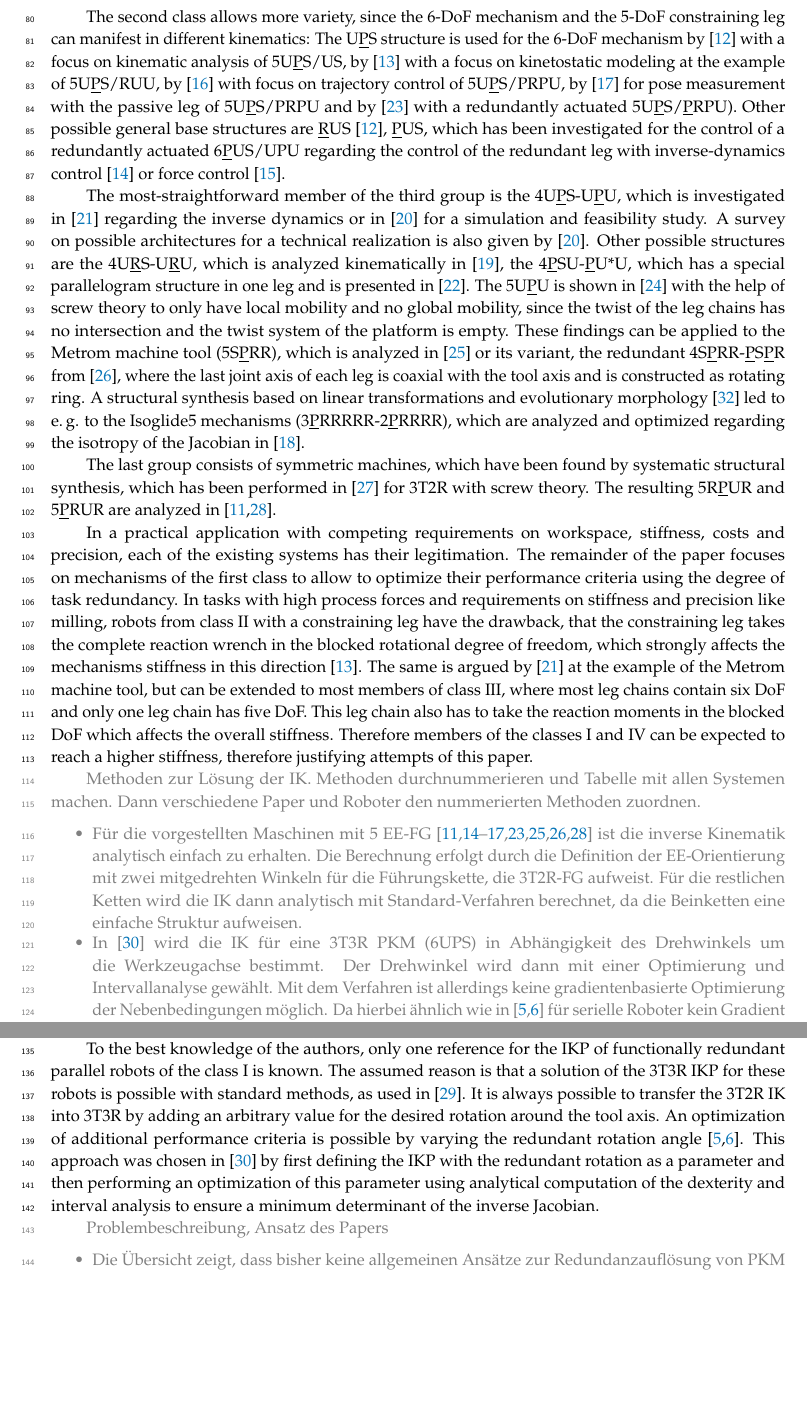
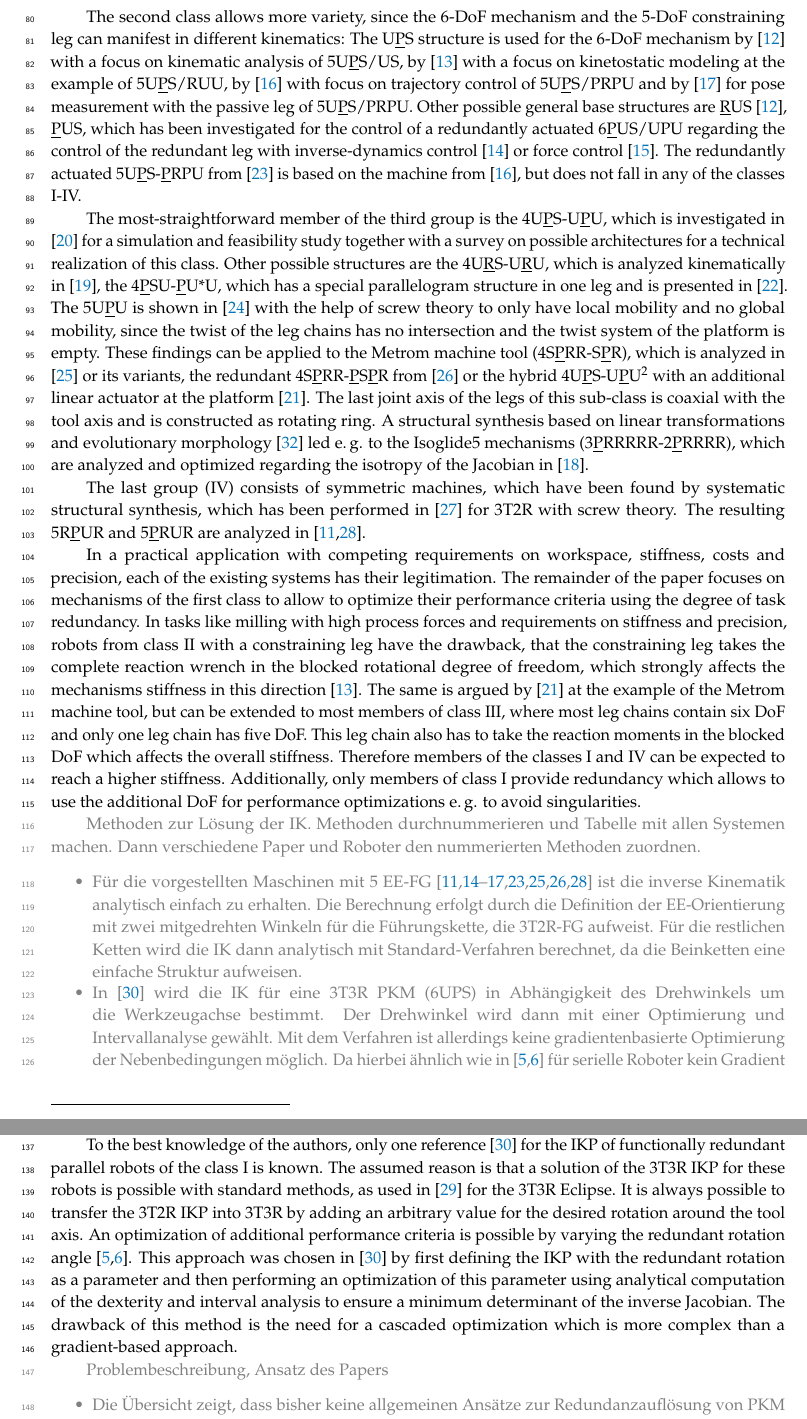
Before and after one commit to SchapplM/robsynth-paper_mdpirobotics2019, a LaTeX paper (pkmmdl_paper.tex): two parts of pages 3 and 4 of 20, joined at a grey line, cut so that both start at the same text, the shorter picture padded with empty space. Compiled offline with pdfLaTeX.

Commit message:
Korrekturen Stand der Technik

```diff
--- a/pkmmdl_paper.tex
+++ b/pkmmdl_paper.tex
@@ -200,25 +200,27 @@ Examples for the first class are hexapods\footnote{The joint structure is denote
 Any other parallel robot with full mobility (see e.\,g. \cite{Merlet2006,Gogu2008,Zhang2009}) may be used as well.
 
 The second class allows more variety, since the 6-DoF mechanism and the 5-DoF constraining leg can manifest in different kinematics:
-The U\underline{P}S structure is used for the 6-DoF mechanism by \cite{WangGos1997} with a focus on kinematic analysis of 5U\underline{P}S/US, by \cite{ZhangGos2001}  with a focus on kinetostatic modeling at the example of 5U\underline{P}S/RUU, by \cite{ZhengGaoZha2005} with focus on trajectory control of 5U\underline{P}S/PRPU, by \cite{GaoSunZha2004} for pose measurement with the passive leg of 5U\underline{P}S/PRPU and by \cite{ChengWanZha2008} with a redundantly actuated 5U\underline{P}S/\underline{P}RPU).
+The U\underline{P}S structure is used for the 6-DoF mechanism by \cite{WangGos1997} with a focus on kinematic analysis of 5U\underline{P}S/US, by \cite{ZhangGos2001}  with a focus on kinetostatic modeling at the example of 5U\underline{P}S/RUU, by \cite{ZhengGaoZha2005} with focus on trajectory control of 5U\underline{P}S/PRPU and by \cite{GaoSunZha2004} for pose measurement with the passive leg of 5U\underline{P}S/PRPU.
 Other possible general base structures are \underline{R}US \cite{WangGos1997}, \underline{P}US, which has been investigated for the control of a redundantly actuated 6\underline{P}US/UPU regarding the control of the redundant leg with inverse-dynamics control \cite{LiuXuYaoXu2015} or force control \cite{WenQinZhaLam2016}.
-
-The most-straightforward member of the third group is the 4U\underline{P}S-U\underline{P}U, which is investigated in \cite{LinLiYanZha2013} regarding the inverse dynamics or in \cite{MbarekNefCor2005} for a simulation and feasibility study.
-A survey on possible architectures for a technical realization is also given by \cite{MbarekNefCor2005}.
+The redundantly actuated 5U\underline{P}S-\underline{P}RPU from \cite{ChengWanZha2008} is based on the machine from \cite{ZhengGaoZha2005}, but does not fall in any of the classes I-IV.
+
+The most-straightforward member of the third group is the 4U\underline{P}S-U\underline{P}U, which is investigated in \cite{MbarekNefCor2005} for a simulation and feasibility study together with a survey on possible architectures for a technical realization of this class.
 Other possible structures are the 4U\underline{R}S-U\underline{R}U, which is analyzed kinematically in \cite{SchreiberGos2003}, the 4\underline{P}SU-\underline{P}U*U, which has a special parallelogram structure in one leg and is presented in \cite{GaoPenZhaLi2006}.
 The 5U\underline{P}U is shown in \cite{HuangLi2002} with the help of screw theory to only have local mobility and no global mobility, since the twist of the leg chains has no intersection and the twist system of the platform is empty.
-These findings can be applied to the Metrom machine tool (5S\underline{P}RR), which is analyzed in \cite{BaerWei2006} or its variant, the redundant 4S\underline{P}RR-\underline{P}S\underline{P}R from \cite{AlaghebandMahMilBen2015}, where the last joint axis of each leg is coaxial with the tool axis and is constructed as rotating ring.
-A structural synthesis based on linear transformations and evolutionary morphology \cite{Gogu2008} led to e.\,g. to the Isoglide5 mechanisms (3\underline{P}RRRRR-2\underline{P}RRRR), which are analyzed and optimized regarding the isotropy of the Jacobian in \cite{Gogu2006}.
-
-The last group consists of symmetric machines, which have been found by systematic structural synthesis, which has been performed in \cite{KongGos2005} for 3T2R with screw theory.
+These findings can be applied to the Metrom machine tool (4S\underline{P}RR-S\underline{P}R), which is analyzed in \cite{BaerWei2006} or its variants, the redundant 4S\underline{P}RR-\underline{P}S\underline{P}R from \cite{AlaghebandMahMilBen2015} or the hybrid 4U\underline{P}S-U\underline{P}U\footnote{The machine is termed ``4URHU-1URHR'' by the authors, where the rotational part of the helical joints is actuated.} with an additional linear actuator at the platform \cite{LinLiYanZha2013}.
+The last joint axis of the legs of this sub-class is coaxial with the tool axis and is constructed as rotating ring.
+A structural synthesis based on linear transformations and evolutionary morphology \cite{Gogu2008} led e.\,g. to the Isoglide5 mechanisms (3\underline{P}RRRRR-2\underline{P}RRRR), which are analyzed and optimized regarding the isotropy of the Jacobian in \cite{Gogu2006}.
+
+The last group (IV) consists of symmetric machines, which have been found by systematic structural synthesis, which has been performed in \cite{KongGos2005} for 3T2R with screw theory.
 The resulting 5R\underline{P}UR and 5\underline{P}RUR are analyzed in \cite{Tale-MasoulehGos2011,Tale-MasoulehSaaGosTag2010}.
 
 In a practical application with competing requirements on workspace, stiffness, costs and precision, each of the existing systems has their legitimation.
 The remainder of the paper focuses on mechanisms of the first class to allow to optimize their performance criteria using the degree of task redundancy.
-In tasks with high process forces and requirements on stiffness and precision like milling, robots from class II with a constraining leg have the drawback, that the constraining leg takes the complete reaction wrench in the blocked rotational degree of freedom, which strongly affects the mechanisms stiffness in this direction \cite{ZhangGos2001}.
+In tasks like milling with high process forces and requirements on stiffness and precision, robots from class II with a constraining leg have the drawback, that the constraining leg takes the complete reaction wrench in the blocked rotational degree of freedom, which strongly affects the mechanisms stiffness in this direction \cite{ZhangGos2001}.
 The same is argued by \cite{LinLiYanZha2013} at the example of the Metrom machine tool, but can be extended to most members of class III, where most leg chains contain six DoF and only one leg chain has five DoF.
 This leg chain also has to take the reaction moments in the blocked DoF which affects the overall stiffness.
-Therefore members of the classes I and IV can be expected to reach a higher stiffness, therefore justifying attempts of this paper.
+Therefore members of the classes I and IV can be expected to reach a higher stiffness.
+Additionally, only members of class I provide redundancy which allows to use the additional DoF for performance optimizations e.\,g. to avoid singularities.
 
 \color{gray}
 Methoden zur Lösung der IK. Methoden durchnummerieren und Tabelle mit allen Systemen machen. Dann verschiedene Paper und Roboter den nummerierten Methoden zuordnen.
@@ -235,11 +237,12 @@ Due to the geometry of the leading chain, this solution can be found algebraical
 Then the IKP is solved for the other ``following'' chains with the given orientation from the leading chain and standard methods.
 For robots of class II, the constraining leg is selected as the leading leg chain. %  \cite{WangGos1997}
 
-To the best knowledge of the authors, only one reference for the IKP of functionally redundant parallel robots of the class I is known.
-The assumed reason is that a solution of the 3T3R IKP for these robots is possible with standard methods, as used in \cite{HongKim2000}.
-It is always possible to transfer the 3T2R IK into 3T3R by adding an arbitrary value for the desired rotation around the tool axis.
+To the best knowledge of the authors, only one reference \cite{MerletPerDan2000} for the IKP of functionally redundant parallel robots of the class I is known.
+The assumed reason is that a solution of the 3T3R IKP for these robots is possible with standard methods, as used in \cite{HongKim2000} for the 3T3R Eclipse.
+It is always possible to transfer the 3T2R IKP into 3T3R by adding an arbitrary value for the desired rotation around the tool axis.
 An optimization of additional performance criteria is possible by varying the redundant rotation angle \cite{ZhuQuCaoYan2013,GuoDonKe2015}.
 This approach was chosen in \cite{MerletPerDan2000} by first defining the IKP with the redundant rotation as a parameter and then performing an optimization of this parameter using analytical computation of the dexterity and interval analysis to ensure a minimum determinant of the inverse Jacobian.
+The drawback of this method is the need for a cascaded optimization which is more complex than a gradient-based approach.
 
 \color{gray}
 Problembeschreibung, Ansatz des Papers
```
Also changed, not shown: pkmmdl_paper.tex (2 more changed lines).
